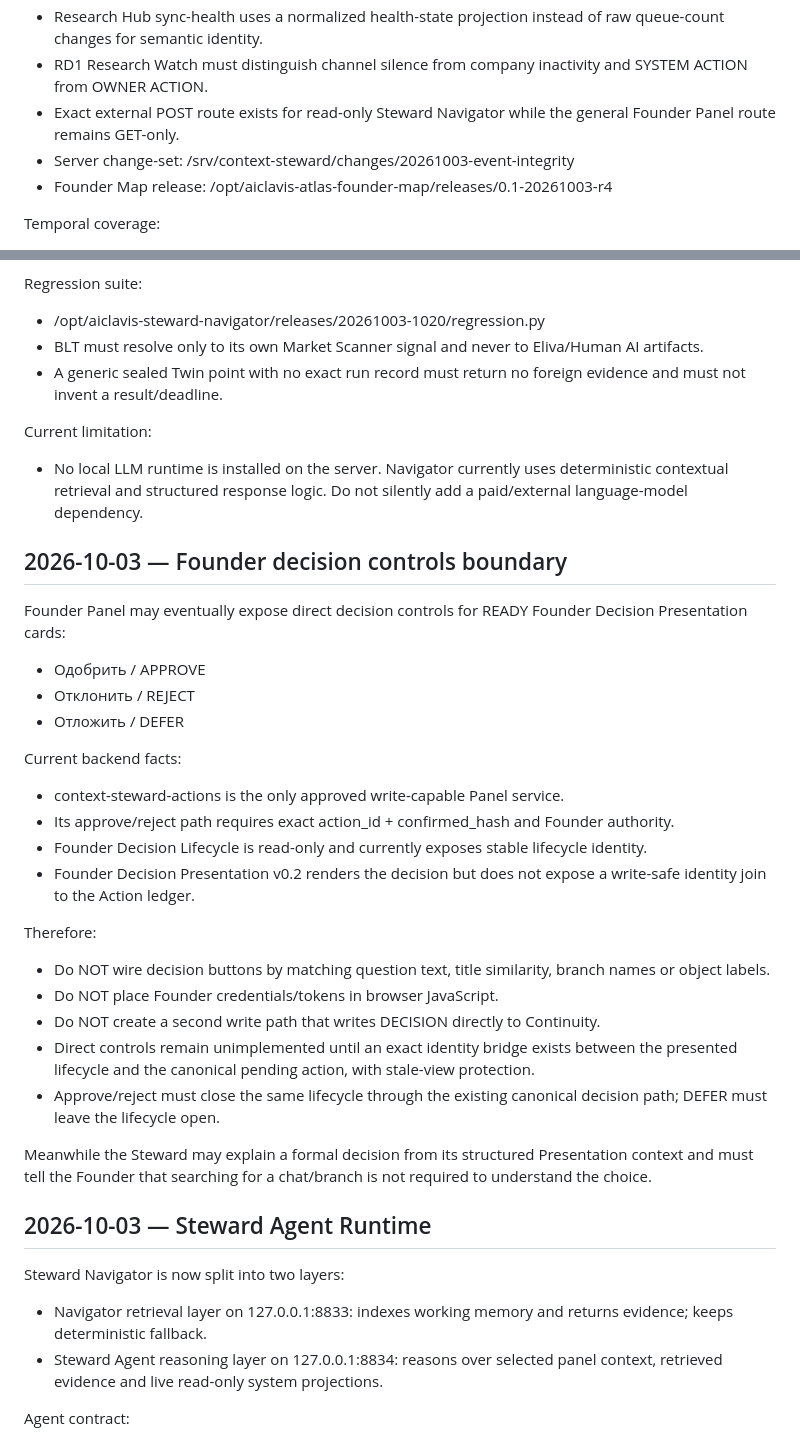
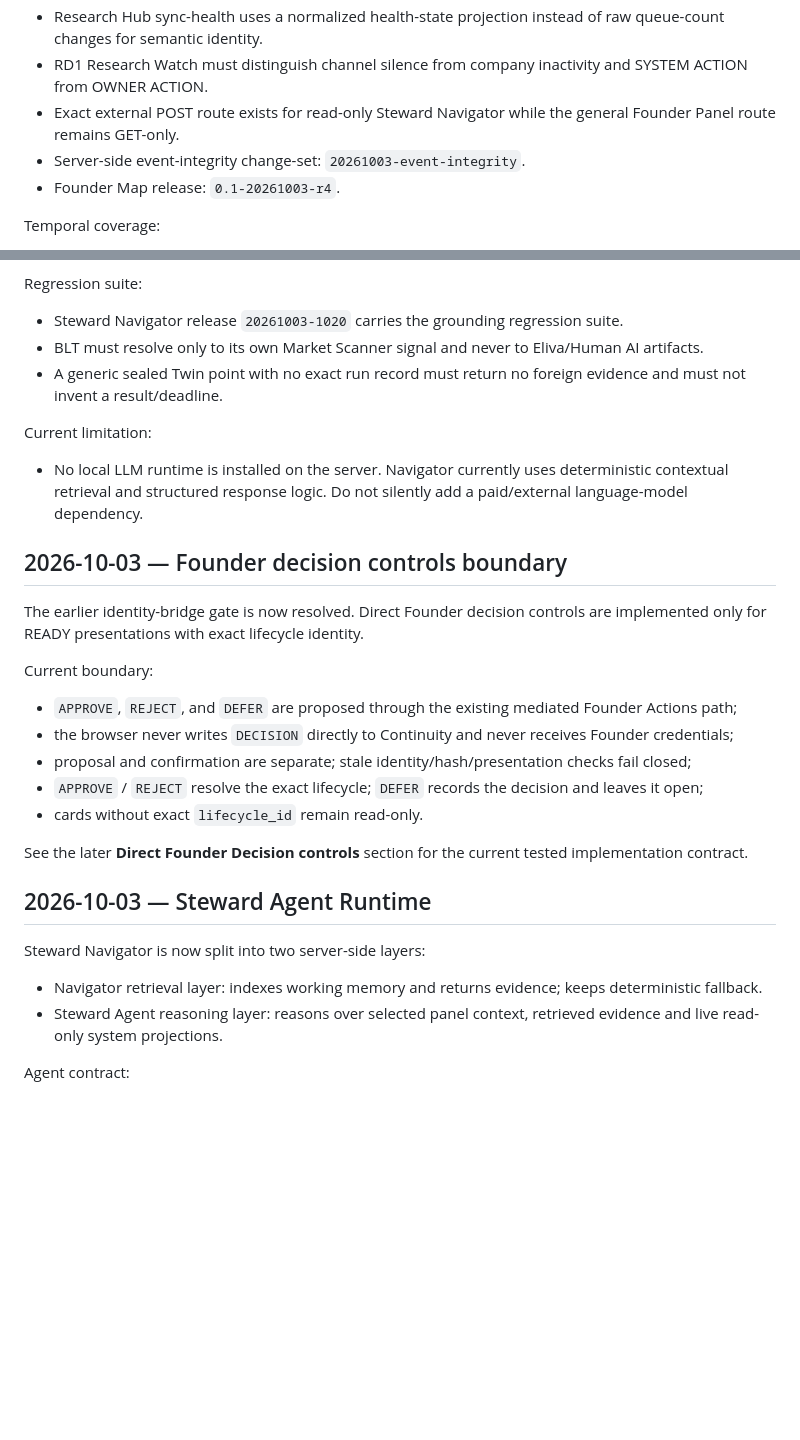
Before and after one commit to danyka-icam/icam-founder-panel, a Markdown page: PANEL_HANDOFF.md, 2 parts joined by grey strips. GitHub-like rendering; blank space fills up the shorter version.

Commit message:
Sanitize public handoff and reconcile decision state

```diff
--- a/PANEL_HANDOFF.md
+++ b/PANEL_HANDOFF.md
@@ -411,8 +411,8 @@ Repairs:
 - Research Hub sync-health uses a normalized health-state projection instead of raw queue-count changes for semantic identity.
 - RD1 Research Watch must distinguish channel silence from company inactivity and SYSTEM ACTION from OWNER ACTION.
 - Exact external POST route exists for read-only Steward Navigator while the general Founder Panel route remains GET-only.
-- Server change-set: /srv/context-steward/changes/20261003-event-integrity
-- Founder Map release: /opt/aiclavis-atlas-founder-map/releases/0.1-20261003-r4
+- Server-side event-integrity change-set: `20261003-event-integrity`.
+- Founder Map release: `0.1-20261003-r4`.
 
 Temporal coverage:
 - Historical Activity Inbox remains a reconstruction source and is not mutated by Continuity.
@@ -445,7 +445,7 @@ Required behavior:
 - Twin live context may explain only fields actually present in the current Twin projection (for example sealed prediction, no recorded outcome, active clone count). Missing outcome or deadline remains unknown.
 
 Regression suite:
-- /opt/aiclavis-steward-navigator/releases/20261003-1020/regression.py
+- Steward Navigator release `20261003-1020` carries the grounding regression suite.
 - BLT must resolve only to its own Market Scanner signal and never to Eliva/Human AI artifacts.
 - A generic sealed Twin point with no exact run record must return no foreign evidence and must not invent a result/deadline.
 
@@ -453,30 +453,22 @@ Current limitation:
 - No local LLM runtime is installed on the server. Navigator currently uses deterministic contextual retrieval and structured response logic. Do not silently add a paid/external language-model dependency.
 ## 2026-10-03 — Founder decision controls boundary
 
-Founder Panel may eventually expose direct decision controls for READY Founder Decision Presentation cards:
-- Одобрить / APPROVE
-- Отклонить / REJECT
-- Отложить / DEFER
+The earlier identity-bridge gate is now resolved. Direct Founder decision controls are implemented only for READY presentations with exact lifecycle identity.
 
-Current backend facts:
-- context-steward-actions is the only approved write-capable Panel service.
-- Its approve/reject path requires exact action_id + confirmed_hash and Founder authority.
-- Founder Decision Lifecycle is read-only and currently exposes stable lifecycle identity.
-- Founder Decision Presentation v0.2 renders the decision but does not expose a write-safe identity join to the Action ledger.
+Current boundary:
+- `APPROVE`, `REJECT`, and `DEFER` are proposed through the existing mediated Founder Actions path;
+- the browser never writes `DECISION` directly to Continuity and never receives Founder credentials;
+- proposal and confirmation are separate; stale identity/hash/presentation checks fail closed;
+- `APPROVE` / `REJECT` resolve the exact lifecycle; `DEFER` records the decision and leaves it open;
+- cards without exact `lifecycle_id` remain read-only.
 
-Therefore:
-- Do NOT wire decision buttons by matching question text, title similarity, branch names or object labels.
-- Do NOT place Founder credentials/tokens in browser JavaScript.
-- Do NOT create a second write path that writes DECISION directly to Continuity.
-- Direct controls remain unimplemented until an exact identity bridge exists between the presented lifecycle and the canonical pending action, with stale-view protection.
-- Approve/reject must close the same lifecycle through the existing canonical decision path; DEFER must leave the lifecycle open.
+See the later **Direct Founder Decision controls** section for the current tested implementation contract.
 
-Meanwhile the Steward may explain a formal decision from its structured Presentation context and must tell the Founder that searching for a chat/branch is not required to understand the choice.
 ## 2026-10-03 — Steward Agent Runtime
 
-Steward Navigator is now split into two layers:
-- Navigator retrieval layer on 127.0.0.1:8833: indexes working memory and returns evidence; keeps deterministic fallback.
-- Steward Agent reasoning layer on 127.0.0.1:8834: reasons over selected panel context, retrieved evidence and live read-only system projections.
+Steward Navigator is now split into two server-side layers:
+- Navigator retrieval layer: indexes working memory and returns evidence; keeps deterministic fallback.
+- Steward Agent reasoning layer: reasons over selected panel context, retrieved evidence and live read-only system projections.
 
 Agent contract:
 - Model: gpt-5.6-sol through OpenAI Responses API.
```
Also changed, not shown: other parts of PANEL_HANDOFF.md (+11 -12 lines).
